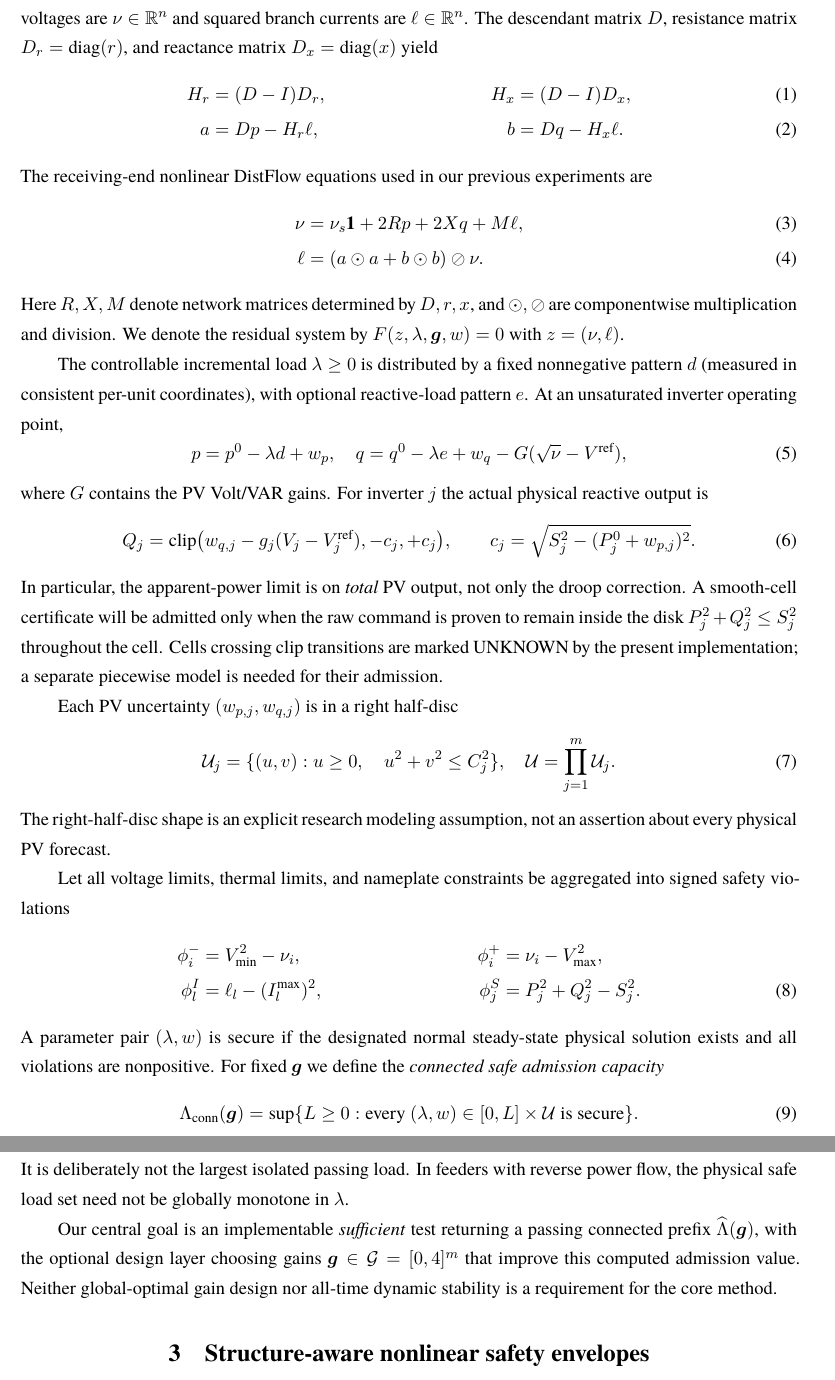
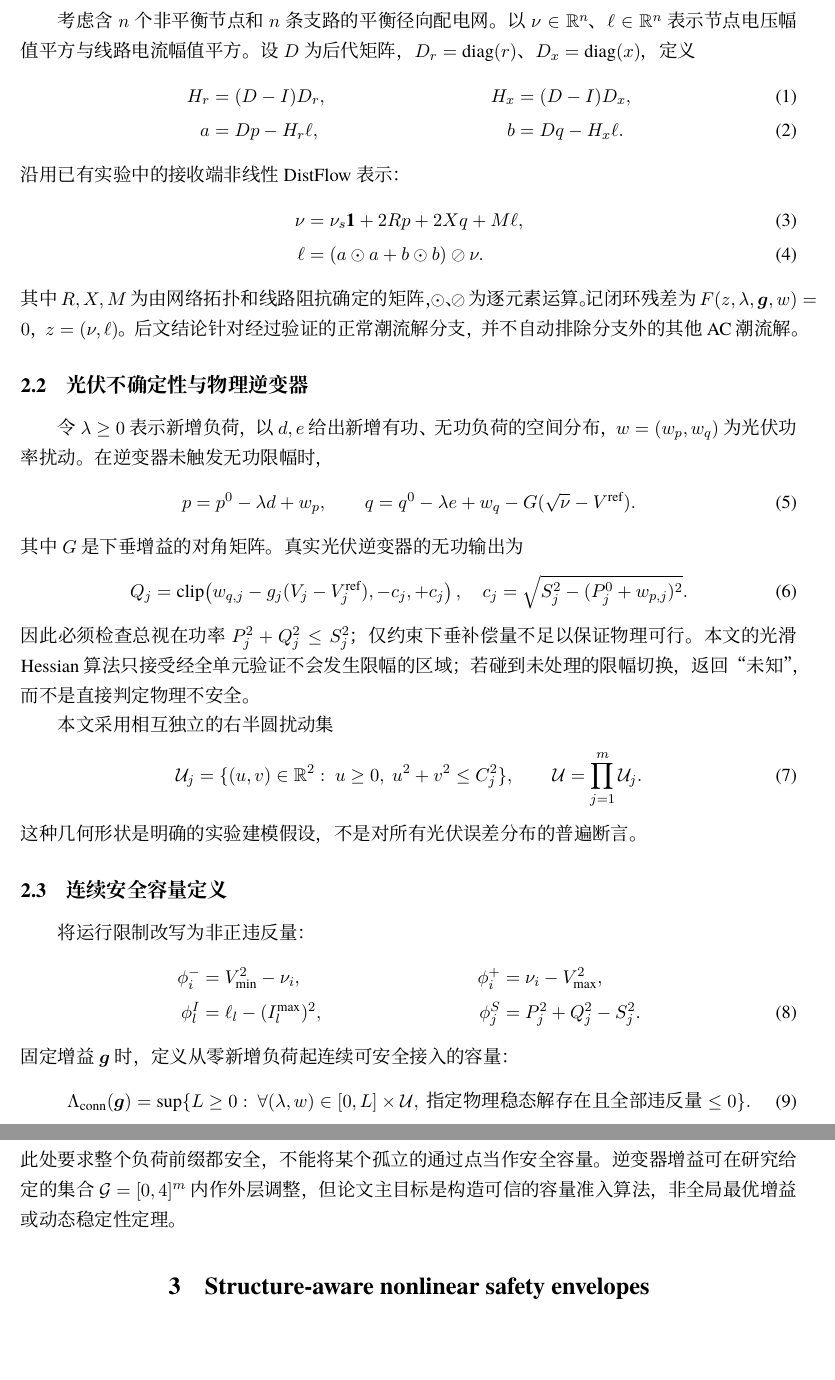
Before and after one commit to evaristebernhard/math, a LaTeX document (distribution_capacity_algorithm/paper/main.tex, which reads distribution_capacity_algorithm/paper/sections/01_problem.tex): two parts of pages 2 and 3 of 9, joined at a grey line, cut so that both start at the same text, the shorter picture padded with empty space. Compiled offline with XeLaTeX.

Commit message:
中文修订：研究目标、DistFlow 模型与连续安全容量定义

```diff
--- a/distribution_capacity_algorithm/paper/sections/01_problem.tex
+++ b/distribution_capacity_algorithm/paper/sections/01_problem.tex
@@ -7 +4,0 @@ Sou, Khong and Sandberg~\cite{sou2026} study worst-case voltages and line curren
-We consider a balanced radial feeder with $n$ non-slack buses and $n$ active branches. Squared bus voltages are $\nu\in\R^n$ and squared branch currents are $\ell\in\R^n$. The descendant matrix $D$, resistance matrix $D_r=\operatorname{diag}(r)$, and reactance matrix $D_x=\operatorname{diag}(x)$ yield
@@ -8,51 +10,54 @@ We consider a balanced radial feeder with $n$ non-slack buses and $n$ active bra
+考虑含 $n$ 个非平衡节点和 $n$ 条支路的平衡径向配电网。以 $\nu\in\R^n$、$\ell\in\R^n$ 表示节点电压幅值平方与线路电流幅值平方。设 $D$ 为后代矩阵，$D_r=\operatorname{diag}(r)$、$D_x=\operatorname{diag}(x)$，定义
 \begin{align}
 H_r&=(D-I)D_r,&H_x&=(D-I)D_x,\\
-a&=Dp-H_r\ell,&b&=Dq-H_x\ell.
+a&=Dp-H_r\ell,&b&=Dq-H_x\ell .
 \end{align}
-The receiving-end nonlinear DistFlow equations used in our previous experiments are
+沿用已有实验中的接收端非线性 DistFlow 表示：
 \begin{align}
-\nu &=\nu_s\mathbf1+2Rp+2Xq+M\ell,\label{eq:nu}\\
-\ell &=(a\odot a+b\odot b)\oslash\nu.\label{eq:ell}
+\nu&=\nu_s\mathbf1+2Rp+2Xq+M\ell,\label{eq:nu}\\
+\ell&=(a\odot a+b\odot b)\oslash\nu.\label{eq:ell}
 \end{align}
-Here $R,X,M$ denote network matrices determined by $D,r,x$, and $\odot,\oslash$ are componentwise multiplication and division. We denote the residual system by $F(z,\lambda,\bm g,w)=0$ with $z=(\nu,\ell)$.
+其中 $R,X,M$ 为由网络拓扑和线路阻抗确定的矩阵，$\odot$、$\oslash$ 为逐元素运算。记闭环残差为 $F(z,\lambda,\bm g,w)=0$，$z=(\nu,\ell)$。后文结论针对经过验证的正常潮流解分支，并不自动排除分支外的其他 AC 潮流解。
 
-The controllable incremental load $\lambda\ge0$ is distributed by a fixed nonnegative pattern $d$ (measured in consistent per-unit coordinates), with optional reactive-load pattern $e$. At an unsaturated inverter operating point,
+\subsection{光伏不确定性与物理逆变器}
+
+令 $\lambda\ge0$ 表示新增负荷，以 $d,e$ 给出新增有功、无功负荷的空间分布，$w=(w_p,w_q)$ 为光伏功率扰动。在逆变器未触发无功限幅时，
 \begin{equation}
-p=p^0-\lambda d+w_p,\quad
-q=q^0-\lambda e+w_q-G(\sqrt{\nu}-V^{\rm ref}),
+p=p^0-\lambda d+w_p,\qquad
+q=q^0-\lambda e+w_q-G(\sqrt{\nu}-V^{\rm ref}).
 \label{eq:droop}
 \end{equation}
-where $G$ contains the PV Volt/VAR gains. For inverter $j$ the actual physical reactive output is
+其中 $G$ 是下垂增益的对角矩阵。真实光伏逆变器的无功输出为
 \begin{equation}
-Q_j=\clip\bigl(w_{q,j}-g_j(V_j-V_j^{\rm ref}),-c_j,+c_j\bigr),
-\qquad c_j=\sqrt{S_j^2-(P_j^0+w_{p,j})^2}.
+Q_j=\clip\!\left(w_{q,j}-g_j(V_j-V_j^{\rm ref}),-c_j,+c_j\right),
+\quad c_j=\sqrt{S_j^2-(P_j^0+w_{p,j})^2}.
 \label{eq:physical}
 \end{equation}
-In particular, the apparent-power limit is on \emph{total} PV output, not only the droop correction. A smooth-cell certificate will be admitted only when the raw command is proven to remain inside the disk $P_j^2+Q_j^2\le S_j^2$ throughout the cell. Cells crossing clip transitions are marked UNKNOWN by the present implementation; a separate piecewise model is needed for their admission.
+因此必须检查\emph{总}视在功率 $P_j^2+Q_j^2\le S_j^2$；仅约束下垂补偿量不足以保证物理可行。本文的光滑 Hessian 算法只接受经全单元验证不会发生限幅的区域；若碰到未处理的限幅切换，返回“未知”，而不是直接判定物理不安全。
 
-Each PV uncertainty $(w_{p,j},w_{q,j})$ is in a right half-disc
+本文采用相互独立的右半圆扰动集
 \begin{equation}
-\U_j=\{(u,v):u\ge0,\quad u^2+v^2\le C_j^2\},
-\quad \U=\prod_{j=1}^m\U_j .
+\U_j=\{(u,v)\in\R^2:\ u\ge0,\ u^2+v^2\le C_j^2\},
+\qquad \U=\prod_{j=1}^{m}\U_j .
 \label{eq:U}
 \end{equation}
-The right-half-disc shape is an explicit research modeling assumption, not an assertion about every physical PV forecast.
+这种几何形状是明确的实验建模假设，不是对所有光伏误差分布的普遍断言。
 
-Let all voltage limits, thermal limits, and nameplate constraints be aggregated into signed safety violations
+\subsection{连续安全容量定义}
+
+将运行限制改写为非正违反量：
 \begin{align}
 \phi_i^-&=V_{\min}^2-\nu_i,&
-\phi_i^+&=\nu_i-V_{\max}^2, \nonumber\\
+\phi_i^+&=\nu_i-V_{\max}^2,\nonumber\\
 \phi_l^I&=\ell_l-(I_l^{\max})^2,&
 \phi_j^S&=P_j^2+Q_j^2-S_j^2.
 \label{eq:violations}
 \end{align}
-A parameter pair $(\lambda,w)$ is secure if the designated normal steady-state physical solution exists and all violations are nonpositive. For fixed $\bm g$ we define the \emph{connected safe admission capacity}
+固定增益 $\bm g$ 时，定义从零新增负荷起连续可安全接入的容量：
 \begin{equation}
 \Lambda_{\rm conn}(\bm g)=\sup\{L\ge0:
-\text{every }(\lambda,w)\in[0,L]\times\U
-\text{ is secure}\}.
+\ \forall(\lambda,w)\in[0,L]\times\U,\
+\text{指定物理稳态解存在且全部违反量}\le0\}.
 \label{eq:conn}
 \end{equation}
-It is deliberately not the largest isolated passing load. In feeders with reverse power flow, the physical safe load set need not be globally monotone in $\lambda$.
-
-Our central goal is an implementable \emph{sufficient} test returning a passing connected prefix $\widehat\Lambda(\bm g)$, with the optional design layer choosing gains $\bm g\in\mathcal G=[0,4]^m$ that improve this computed admission value. Neither global-optimal gain design nor all-time dynamic stability is a requirement for the core method.
+此处要求\emph{整个负荷前缀}都安全，不能将某个孤立的通过点当作安全容量。逆变器增益可在研究给定的集合 $\mathcal G=[0,4]^m$ 内作外层调整，但论文主目标是构造可信的容量准入算法，非全局最优增益或动态稳定性定理。
```
Also changed, not shown: distribution_capacity_algorithm/paper/sections/01_problem.tex (11 more changed lines).
